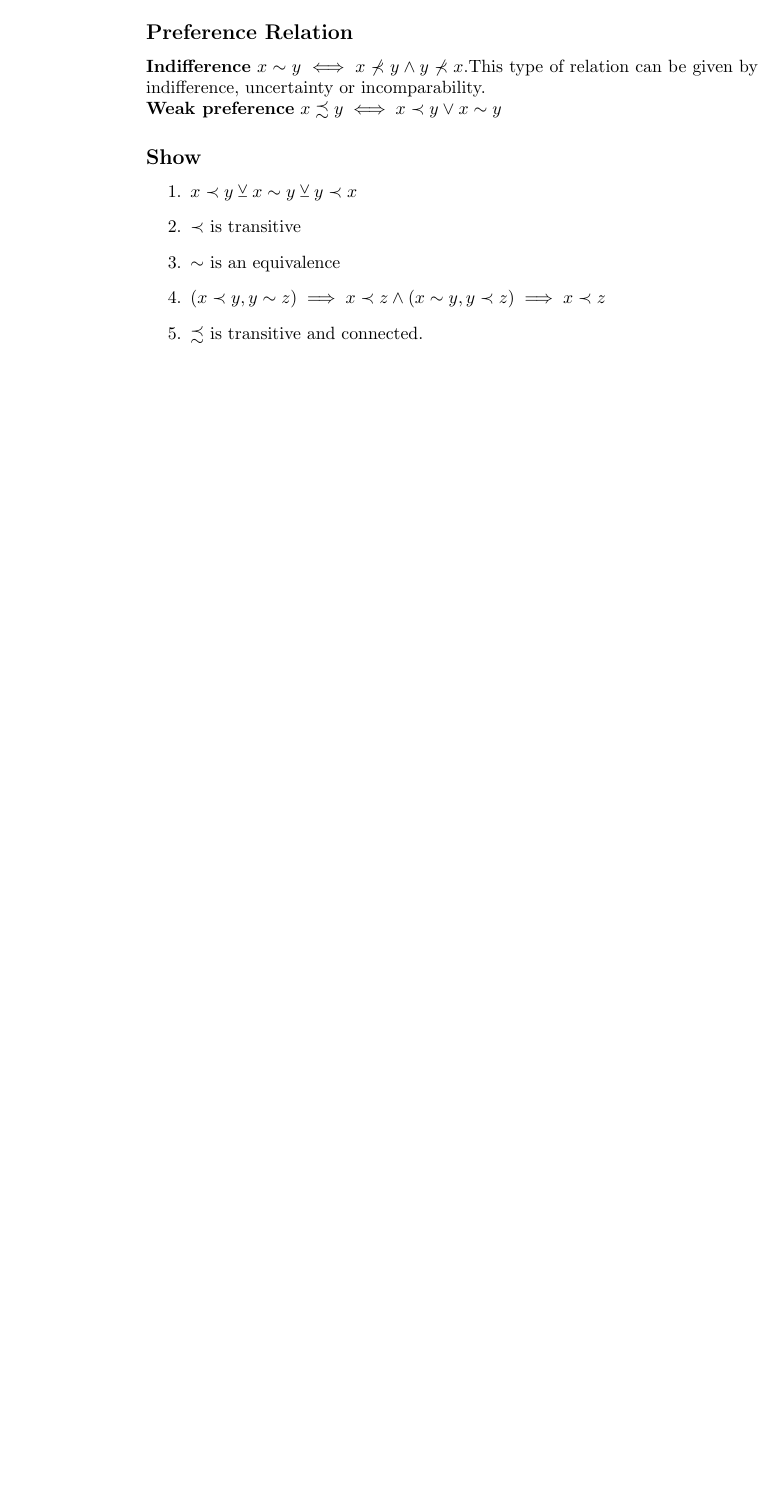
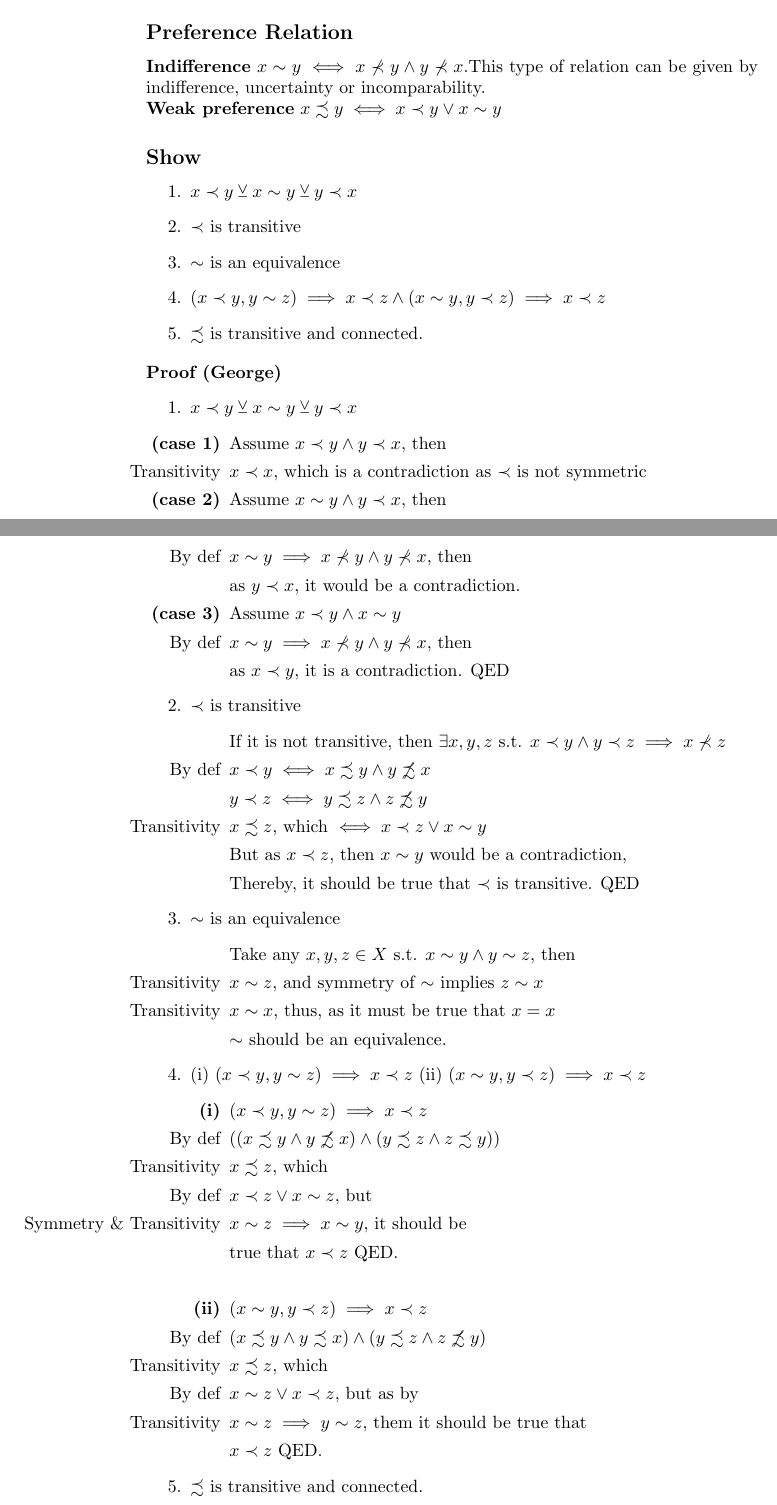
Before and after one commit to njadamscohen/CaltechHSS, a LaTeX document (201A/201A.tex): part of page 4 of 4 before the commit and two parts of pages 4 and 5 of 5 after it, the two joined at a grey line, cut so that both start at the same text, the shorter picture padded with empty space. Compiled offline with pdfLaTeX.

Commit message:
Almost fishing PS 2 (short)

```diff
--- a/201A/201A.tex
+++ b/201A/201A.tex
@@ -190,4 +190,60 @@ x\prec z$
 \item $\precsim$ is transitive and connected.
 \end{enumerate}
 
+\noindent {\bf Proof (George)}
+\begin{enumerate}
+\item $x\prec y \veebar x\sim y \veebar y\prec x$
+\begin{enumerate}
+\item[\bf (case 1)] Assume $x\prec y\wedge y\prec x$, then
+\item[Transitivity] $x\prec x$, which is a contradiction as $\prec$ is not symmetric
+\item[\bf (case 2)] Assume $x\sim y \wedge y\prec x$, then
+\item[By def] $x\sim y\implies x\not\prec y \wedge y\not\prec x$, then
+\item[] as $y\prec x$, it would be a contradiction.
+\item[\bf (case 3)] Assume $x\prec y \wedge x\sim y$
+\item[By def] $x\sim y\implies x\not\prec y \wedge y\not\prec x$, then
+\item[] as $x\prec y$, it is a contradiction. QED
+\end{enumerate}
+
+\item $\prec$ is transitive
+\begin{enumerate}
+\item[] If it is not transitive, then $\exists x,y,z$ s.t. $x\prec y\wedge y\prec
+z \implies x\not\prec z$
+\item[By def] $x\prec y\iff x\precsim y \wedge y\not\precsim x$
+\item[] $y\prec z\iff y\precsim z \wedge z\not\precsim y$
+\item[Transitivity] $x\precsim z$, which $\iff x\prec z \vee x\sim y$
+\item[] But as $x\prec z$, then $x\sim y$ would be a contradiction,
+\item[] Thereby, it should be true that $\prec$ is transitive. QED
+\end{enumerate}
+
+\item $\sim$ is an equivalence
+\begin{enumerate}
+\item[] Take any $x,y,z\in X$ s.t. $x\sim y \wedge y\sim z$, then
+\item[Transitivity] $x\sim z$, and symmetry of $\sim$ implies $z\sim x$
+\item[Transitivity] $x\sim x$, thus, as it must be true that $x=x$
+\item[] $\sim$ should be an equivalence.
+\end{enumerate}
+
+\item (i) $(x\prec y, y\sim z)\implies x\prec z$ (ii) $(x\sim y, y\prec z)\implies
+x\prec z$
+\begin{enumerate}
+\item[\bf (i)] $(x\prec y, y\sim z)\implies x\prec z$
+\item[By def] $((x\precsim y \wedge y\not\precsim x)\wedge (y\precsim z \wedge
+z\precsim y))$
+\item[Transitivity] $x\precsim z$, which
+\item[By def] $x\prec z \vee x\sim z$, but
+\item[Symmetry \& Transitivity] $x\sim z\implies x\sim y$, it should be
+\item[] true that $x\prec z$ QED.
+\item[]
+\item[\bf (ii)] $(x\sim y, y\prec z)\implies x\prec z$
+\item[By def] $(x\precsim y \wedge y\precsim x) \wedge (y\precsim z\wedge
+z\not\precsim y)$
+\item[Transitivity] $x\precsim z$, which
+\item[By def] $x\sim z \vee x\prec z$, but as by
+\item[Transitivity] $x\sim z\implies y\sim z$, them it should be true that
+\item[] $x\prec z$ QED.
+\end{enumerate}
+
+\item $\precsim$ is transitive and connected.
+\end{enumerate}
+
 \end{document}
```
